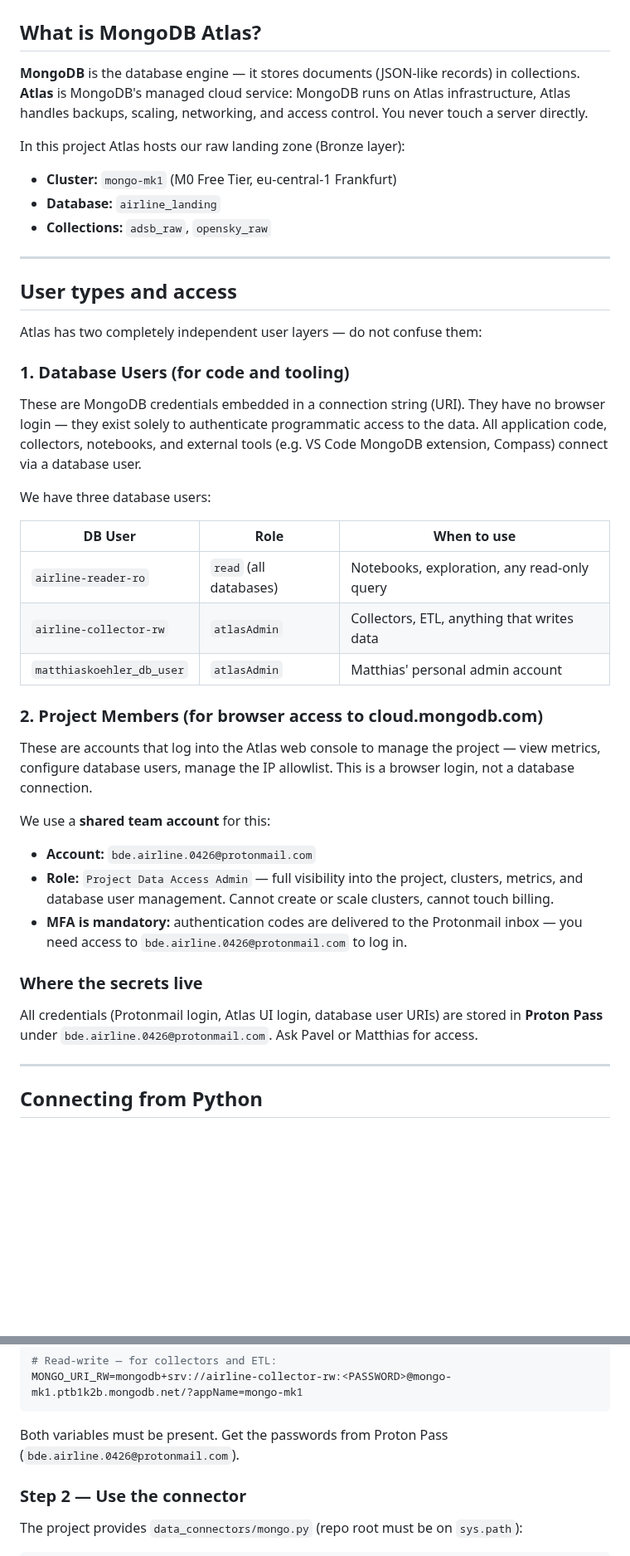
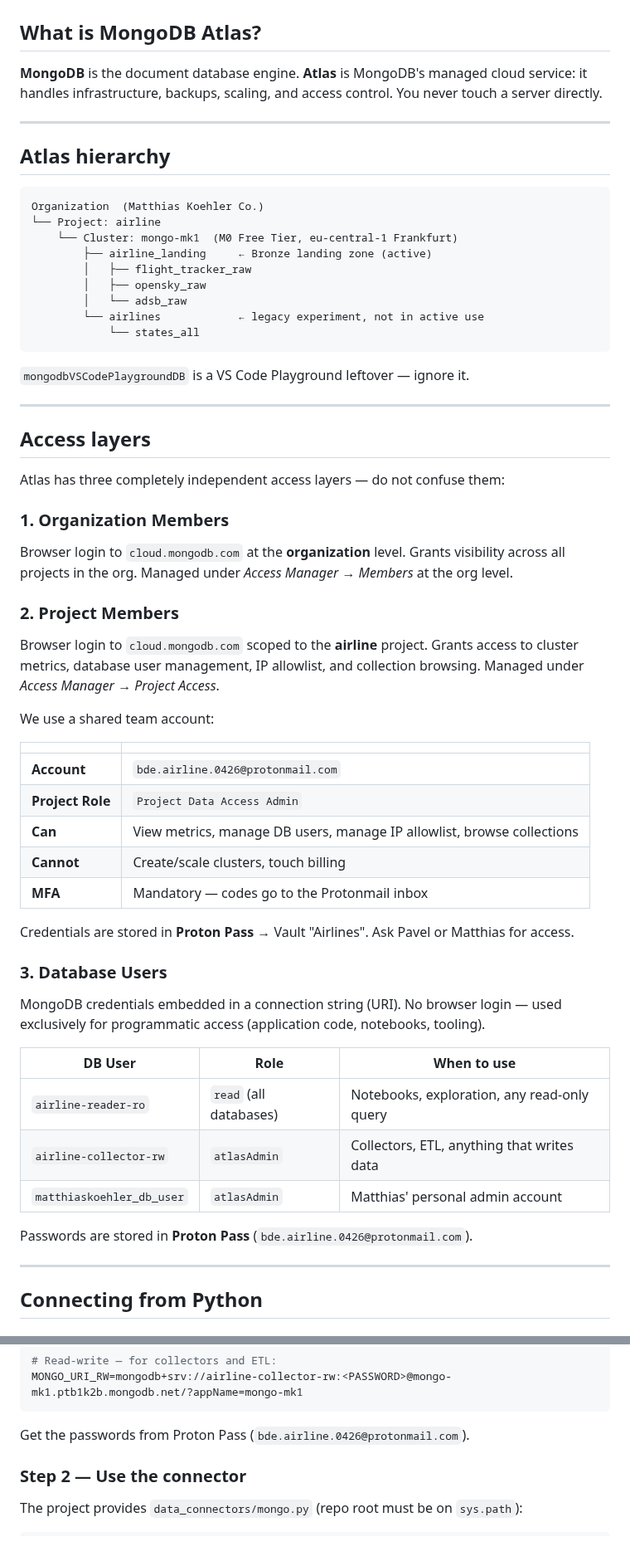
Before and after one commit to MatthiasSails/airline-data-platform, a Markdown page: docs/mongodb-access.md, 2 parts joined by grey strips. Shown at 83% size. GitHub-like rendering; blank space fills up the shorter version.

Commit message:
docs: rewrite mongodb-access.md with Atlas hierarchy and correct terminology
Add Org→Project→Cluster→Database hierarchy diagram, split access into
three layers (Org Members, Project Members, Database Users), update to
actual cluster state (flight_tracker_raw, legacy airlines/states_all),
and replace all SECRET placeholders with real team account.

````diff
--- a/docs/mongodb-access.md
+++ b/docs/mongodb-access.md
@@ -2,31 +2,63 @@
 
 ## What is MongoDB Atlas?
 
-**MongoDB** is the database engine — it stores documents (JSON-like records) in
-collections. **Atlas** is MongoDB's managed cloud service: MongoDB runs on Atlas
-infrastructure, Atlas handles backups, scaling, networking, and access control.
+**MongoDB** is the document database engine. **Atlas** is MongoDB's managed
+cloud service: it handles infrastructure, backups, scaling, and access control.
 You never touch a server directly.
-
-In this project Atlas hosts our raw landing zone (Bronze layer):
-
-- **Cluster:** `mongo-mk1` (M0 Free Tier, eu-central-1 Frankfurt)
-- **Database:** `airline_landing`
-- **Collections:** `adsb_raw`, `opensky_raw`
 
 ---
 
-## User types and access
+## Atlas hierarchy
 
-Atlas has two completely independent user layers — do not confuse them:
+```
+Organization  (Matthias Koehler Co.)
+└── Project: airline
+    └── Cluster: mongo-mk1  (M0 Free Tier, eu-central-1 Frankfurt)
+        ├── airline_landing     ← Bronze landing zone (active)
+        │   ├── flight_tracker_raw
+        │   ├── opensky_raw
+        │   └── adsb_raw
+        └── airlines            ← legacy experiment, not in active use
+            └── states_all
+```
 
-### 1. Database Users (for code and tooling)
+`mongodbVSCodePlaygroundDB` is a VS Code Playground leftover — ignore it.
 
-These are MongoDB credentials embedded in a connection string (URI). They have
-no browser login — they exist solely to authenticate programmatic access to the
-data. All application code, collectors, notebooks, and external tools (e.g. VS
-Code MongoDB extension, Compass) connect via a database user.
+---
 
-We have three database users:
+## Access layers
+
+Atlas has three completely independent access layers — do not confuse them:
+
+### 1. Organization Members
+
+Browser login to `cloud.mongodb.com` at the **organization** level. Grants
+visibility across all projects in the org. Managed under
+*Access Manager → Members* at the org level.
+
+### 2. Project Members
+
+Browser login to `cloud.mongodb.com` scoped to the **airline** project.
+Grants access to cluster metrics, database user management, IP allowlist,
+and collection browsing. Managed under *Access Manager → Project Access*.
+
+We use a shared team account:
+
+| | |
+|---|---|
+| **Account** | `bde.airline.0426@protonmail.com` |
+| **Project Role** | `Project Data Access Admin` |
+| **Can** | View metrics, manage DB users, manage IP allowlist, browse collections |
+| **Cannot** | Create/scale clusters, touch billing |
+| **MFA** | Mandatory — codes go to the Protonmail inbox |
+
+Credentials are stored in **Proton Pass** → Vault "Airlines". Ask Pavel or
+Matthias for access.
+
+### 3. Database Users
+
+MongoDB credentials embedded in a connection string (URI). No browser login —
+used exclusively for programmatic access (application code, notebooks, tooling).
 
 | DB User | Role | When to use |
 |---|---|---|
@@ -34,26 +66,7 @@ We have three database users:
 | `airline-collector-rw` | `atlasAdmin` | Collectors, ETL, anything that writes data |
 | `matthiaskoehler_db_user` | `atlasAdmin` | Matthias' personal admin account |
 
-### 2. Project Members (for browser access to cloud.mongodb.com)
-
-These are accounts that log into the Atlas web console to manage the project —
-view metrics, configure database users, manage the IP allowlist. This is a
-browser login, not a database connection.
-
-We use a **shared team account** for this:
-
-- **Account:** `bde.airline.0426@protonmail.com`
-- **Role:** `Project Data Access Admin` — full visibility into the project,
-  clusters, metrics, and database user management. Cannot create or scale
-  clusters, cannot touch billing.
-- **MFA is mandatory:** authentication codes are delivered to the Protonmail
-  inbox — you need access to `bde.airline.0426@protonmail.com` to log in.
-
-### Where the secrets live
-
-All credentials (Protonmail login, Atlas UI login, database user URIs) are
-stored in **Proton Pass** under `bde.airline.0426@protonmail.com`. Ask Pavel or
-Matthias for access.
+Passwords are stored in **Proton Pass** (`bde.airline.0426@protonmail.com`).
 
 ---
 
@@ -73,8 +86,7 @@ MONGO_URI=mongodb+srv://airline-reader-ro:<PASSWORD>@mongo-mk1.ptb1k2b.mongodb.n
 MONGO_URI_RW=mongodb+srv://airline-collector-rw:<PASSWORD>@mongo-mk1.ptb1k2b.mongodb.net/?appName=mongo-mk1
 ```
 
-Both variables must be present. Get the passwords from Proton Pass
-(`bde.airline.0426@protonmail.com`).
+Get the passwords from Proton Pass (`bde.airline.0426@protonmail.com`).
 
 ### Step 2 — Use the connector
 
````
Also changed, not shown: other parts of docs/mongodb-access.md (+9 -26 lines).
